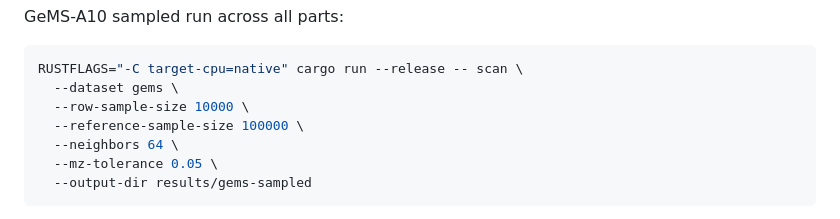
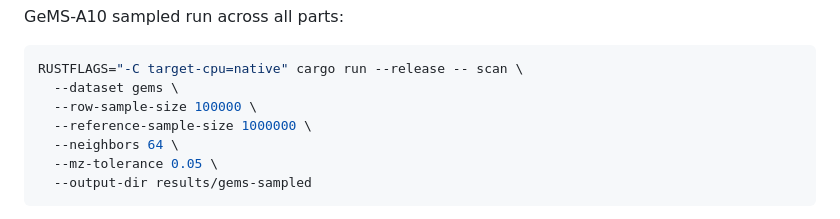
Before and after one commit to earth-metabolome-initiative/spectral-similarities-by-peaks, a Markdown page: README.md, the part around the change. Drawn GitHub-style.

Commit message:
Increase GeMS sample sizes

````diff
--- a/README.md
+++ b/README.md
@@ -34,8 +34,8 @@ GeMS-A10 sampled run across all parts:
 ```bash
 RUSTFLAGS="-C target-cpu=native" cargo run --release -- scan \
   --dataset gems \
-  --row-sample-size 10000 \
-  --reference-sample-size 100000 \
+  --row-sample-size 100000 \
+  --reference-sample-size 1000000 \
   --neighbors 64 \
   --mz-tolerance 0.05 \
   --output-dir results/gems-sampled
````
